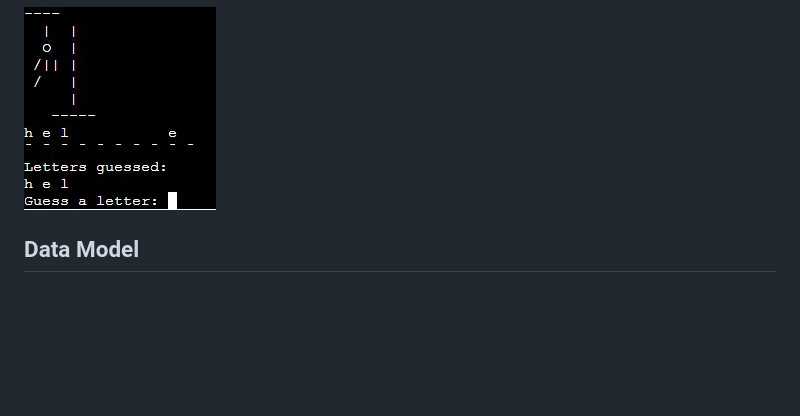
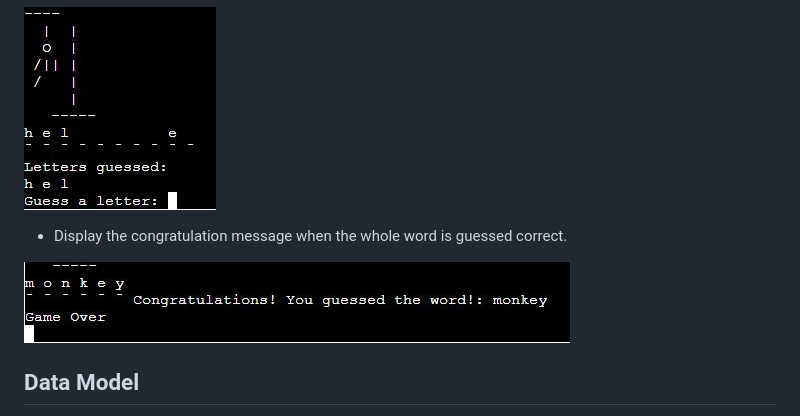
Before and after one commit to MABSWE/Hangman, a Markdown page: README.md, the part around the change. Drawn GitHub-style; pictures changed too: images/win.JPG (added); blank space fills up the shorter version.

Commit message:
Add info and image to Features in README.md

```diff
--- a/README.md
+++ b/README.md
@@ -70,6 +70,10 @@ Welcome to Hangman! This is a simple implementation of the classic Battleship ga
 
 ![Screenshot](images/guessed.JPG)
 
+- Display the congratulation message when the whole word is guessed correct.
+
+![Screenshot](images/win.JPG)
+
 
 
 ## Data Model
```
